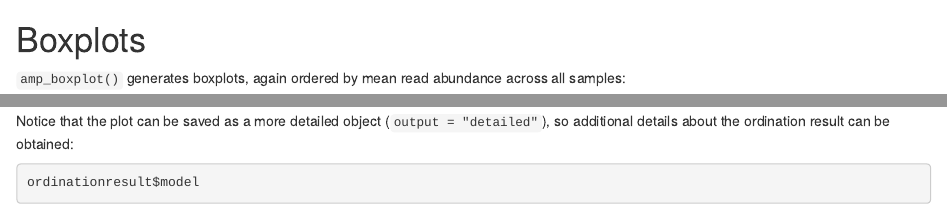
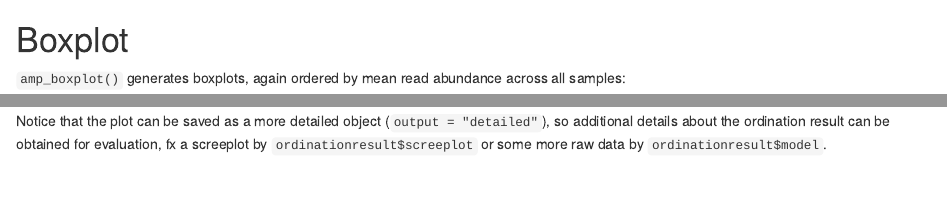
Before and after one commit to KasperSkytte/ampvis2, an R Markdown document (vignettes/ampvis2.Rmd): the page in a window 1100 px wide, from 2050 px down, and a second part further down, joined at a grey line. Rendered offline with R 4.5, knitr and Pandoc, with nearby package versions; some code elsewhere in the file could not run offline; common packages that the code uses without loading them are loaded.

Commit message:
documentation

````diff
--- a/vignettes/ampvis2.Rmd
+++ b/vignettes/ampvis2.Rmd
@@ -97,7 +97,7 @@ amp_heatmap(ds,
         legend.position="right")
 ```
 
-# Boxplots
+# Boxplot
 `amp_boxplot()` generates boxplots, again ordered by mean read abundance across all samples:
 
 ```{r}
@@ -143,7 +143,4 @@ ordinationresult <- amp_ordinate(ds,
 ordinationresult$plot
 ```
 
-Notice that the plot can be saved as a more detailed object (`output = "detailed"`), so additional details about the ordination result can be obtained:
-```{r}
-ordinationresult$model
-```
+Notice that the plot can be saved as a more detailed object (`output = "detailed"`), so additional details about the ordination result can be obtained for evaluation, fx a screeplot by `ordinationresult$screeplot` or some more raw data by `ordinationresult$model`.
````
Also changed, not shown: 18 other files.
